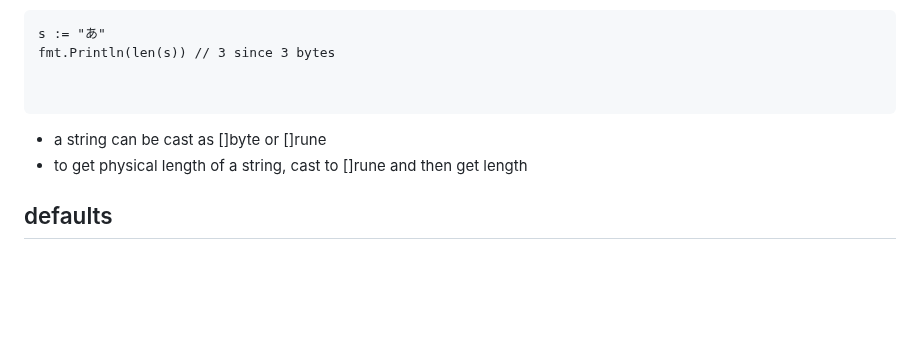
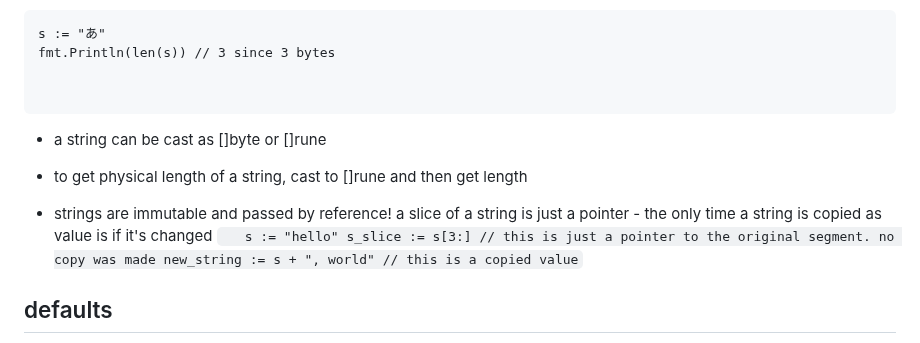
Before and after one commit to h15200/notes, a Markdown page: go.md, the part around the change. GitHub-like rendering; blank space fills up the shorter version.

Commit message:
feat: more string notes

````diff
--- a/go.md
+++ b/go.md
@@ -46,7 +46,15 @@ fmt.Println(len(s)) // 3 since 3 bytes
 ```
 
 - a string can be cast as []byte or []rune
+
 - to get physical length of a string, cast to []rune and then get length
+
+- strings are immutable and passed by reference! a slice of a string
+  is just a pointer - the only time a string is copied as value is if it's changed
+  `    s := "hello"
+    s_slice := s[3:] // this is just a pointer to the original segment. no copy was made
+    new_string := s + ", world" // this is a copied value
+   `
 
 ## defaults
 
````
